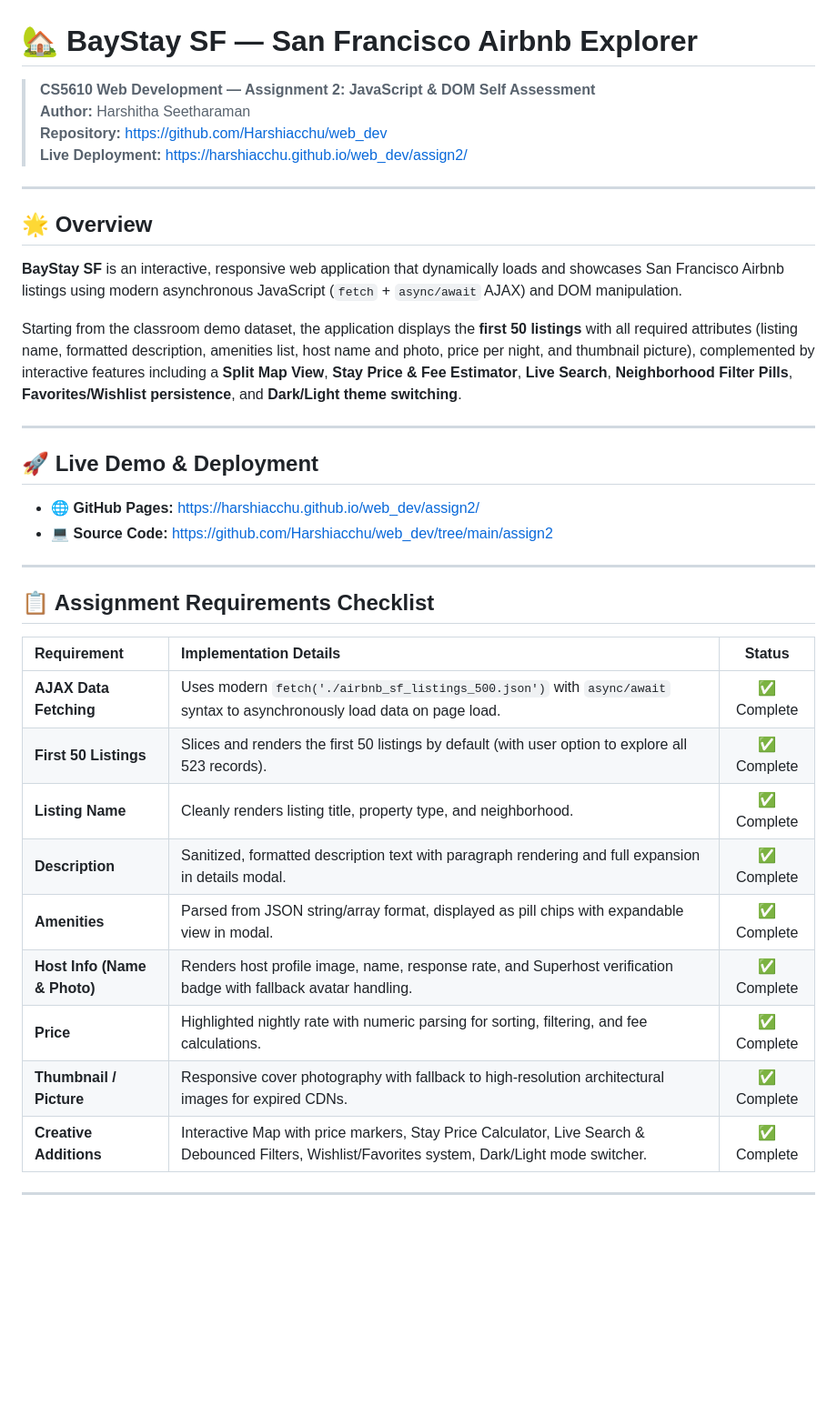
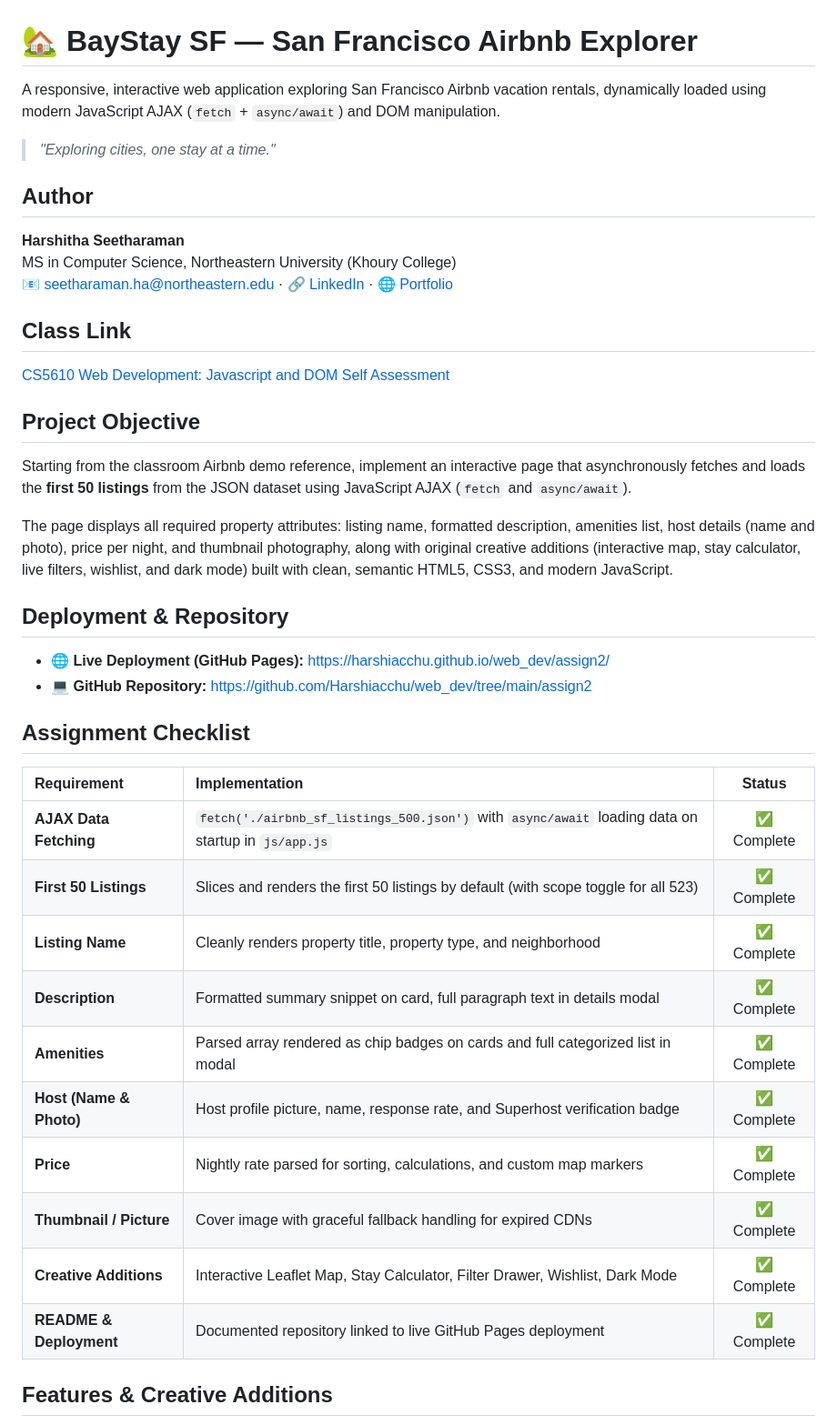
Before and after one commit to Harshiacchu/web_dev, a Markdown page: assign2/README.md, the part around one of its changes. Shown at 91% size. Rendered like a GitHub page; blank space fills up the shorter version.

```diff
--- a/assign2/README.md
+++ b/assign2/README.md
@@ -1,40 +1,44 @@
 # 🏡 BayStay SF — San Francisco Airbnb Explorer
 
-> **CS5610 Web Development — Assignment 2: JavaScript & DOM Self Assessment**
-> **Author:** Harshitha Seetharaman
-> **Repository:** [https://github.com/Harshiacchu/web_dev](https://github.com/Harshiacchu/web_dev)
-> **Live Deployment:** [https://harshiacchu.github.io/web_dev/assign2/](https://harshiacchu.github.io/web_dev/assign2/)
+A responsive, interactive web application exploring San Francisco Airbnb vacation rentals, dynamically loaded using modern JavaScript AJAX (`fetch` + `async/await`) and DOM manipulation.
 
----
+> _"Exploring cities, one stay at a time."_
 
-## 🌟 Overview
+## Author
 
-**BayStay SF** is an interactive, responsive web application that dynamically loads and showcases San Francisco Airbnb listings using modern asynchronous JavaScript (`fetch` + `async/await` AJAX) and DOM manipulation.
+**Harshitha Seetharaman**
+MS in Computer Science, Northeastern University (Khoury College)
+📧 seetharaman.ha@northeastern.edu · 🔗 [LinkedIn](https://www.linkedin.com/in/harshitha-seetharaman-97098a213/) · 🌐 [Portfolio](https://harshitha-seetharaman-portfolio.vercel.app/)
 
-Starting from the classroom demo dataset, the application displays the **first 50 listings** with all required attributes (listing name, formatted description, amenities list, host name and photo, price per night, and thumbnail picture), complemented by interactive features including a **Split Map View**, **Stay Price & Fee Estimator**, **Live Search**, **Neighborhood Filter Pills**, **Favorites/Wishlist persistence**, and **Dark/Light theme switching**.
+## Class Link
 
----
+[CS5610 Web Development: Javascript and DOM Self Assessment](https://northeastern.instructure.com/courses/261032/assignments/3396148)
 
-## 🚀 Live Demo & Deployment
+## Project Objective
 
-- 🌐 **GitHub Pages:** [https://harshiacchu.github.io/web_dev/assign2/](https://harshiacchu.github.io/web_dev/assign2/)
-- 💻 **Source Code:** [https://github.com/Harshiacchu/web_dev/tree/main/assign2](https://github.com/Harshiacchu/web_dev/tree/main/assign2)
+Starting from the classroom Airbnb demo reference, implement an interactive page that asynchronously fetches and loads the **first 50 listings** from the JSON dataset using JavaScript AJAX (`fetch` and `async/await`).
 
----
+The page displays all required property attributes: listing name, formatted description, amenities list, host details (name and photo), price per night, and thumbnail photography, along with original creative additions (interactive map, stay calculator, live filters, wishlist, and dark mode) built with clean, semantic HTML5, CSS3, and modern JavaScript.
 
-## 📋 Assignment Requirements Checklist
+## Deployment & Repository
 
-| Requirement | Implementation Details | Status |
+- 🌐 **Live Deployment (GitHub Pages):** [https://harshiacchu.github.io/web_dev/assign2/](https://harshiacchu.github.io/web_dev/assign2/)
+- 💻 **GitHub Repository:** [https://github.com/Harshiacchu/web_dev/tree/main/assign2](https://github.com/Harshiacchu/web_dev/tree/main/assign2)
+
+## Assignment Checklist
+
+| Requirement | Implementation | Status |
 | :--- | :--- | :---: |
-| **AJAX Data Fetching** | Uses modern `fetch('./airbnb_sf_listings_500.json')` with `async/await` syntax to asynchronously load data on page load. | ✅ Complete |
-| **First 50 Listings** | Slices and renders the first 50 listings by default (with user option to explore all 523 records). | ✅ Complete |
-| **Listing Name** | Cleanly renders listing title, property type, and neighborhood. | ✅ Complete |
-| **Description** | Sanitized, formatted description text with paragraph rendering and full expansion in details modal. | ✅ Complete |
-| **Amenities** | Parsed from JSON string/array format, displayed as pill chips with expandable view in modal. | ✅ Complete |
-| **Host Info (Name & Photo)** | Renders host profile image, name, response rate, and Superhost verification badge with fallback avatar handling. | ✅ Complete |
-| **Price** | Highlighted nightly rate with numeric parsing for sorting, filtering, and fee calculations. | ✅ Complete |
-| **Thumbnail / Picture** | Responsive cover photography with fallback to high-resolution architectural images for expired CDNs. | ✅ Complete |
-| **Creative Additions** | Interactive Map with price markers, Stay Price Calculator, Live Search & Debounced Filters, Wishlist/Favorites system, Dark/Light mode switcher. | ✅ Complete |
+| **AJAX Data Fetching** | `fetch('./airbnb_sf_listings_500.json')` with `async/await` loading data on startup in `js/app.js` | ✅ Complete |
+| **First 50 Listings** | Slices and renders the first 50 listings by default (with scope toggle for all 523) | ✅ Complete |
+| **Listing Name** | Cleanly renders property title, property type, and neighborhood | ✅ Complete |
+| **Description** | Formatted summary snippet on card, full paragraph text in details modal | ✅ Complete |
+| **Amenities** | Parsed array rendered as chip badges on cards and full categorized list in modal | ✅ Complete |
+| **Host (Name & Photo)** | Host profile picture, name, response rate, and Superhost verification badge | ✅ Complete |
+| **Price** | Nightly rate parsed for sorting, calculations, and custom map markers | ✅ Complete |
+| **Thumbnail / Picture** | Cover image with graceful fallback handling for expired CDNs | ✅ Complete |
+| **Creative Additions** | Interactive Leaflet Map, Stay Calculator, Filter Drawer, Wishlist, Dark Mode | ✅ Complete |
+| **README & Deployment** | Documented repository linked to live GitHub Pages deployment | ✅ Complete |
 
----
+## Features & Creative Additions
 
```
Also changed, not shown: other parts of assign2/README.md (+47 -79 lines).
